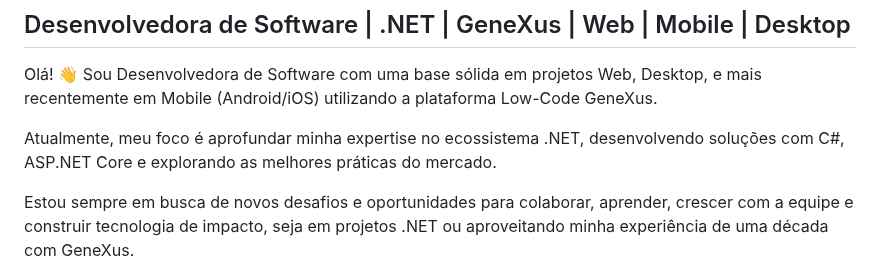
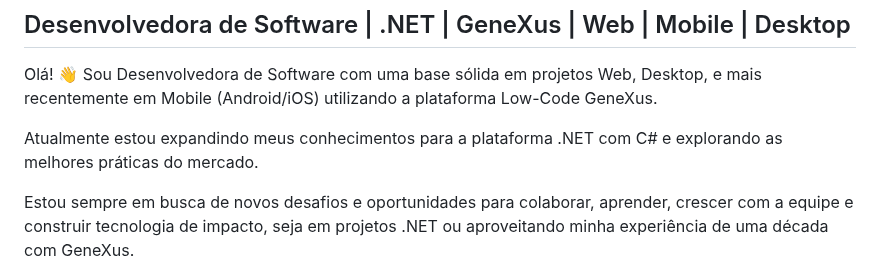
Before and after one commit to heviane/heviane, a Markdown page: README.md, the part around the change. GitHub-like rendering.

Commit message:
docs: Atualiza seção de apresentação do README

```diff
--- a/README.md
+++ b/README.md
@@ -4,7 +4,7 @@
 
 Olá! 👋 Sou Desenvolvedora de Software com uma base sólida em projetos Web, Desktop, e mais recentemente em Mobile (Android/iOS) utilizando a plataforma Low-Code GeneXus.
 
-Atualmente, meu foco é aprofundar minha expertise no ecossistema .NET, desenvolvendo soluções com C#, ASP.NET Core e explorando as melhores práticas do mercado.
+Atualmente estou expandindo meus conhecimentos para a plataforma .NET com C# e explorando as melhores práticas do mercado.
 
 Estou sempre em busca de novos desafios e oportunidades para colaborar, aprender, crescer com a equipe e construir tecnologia de impacto, seja em projetos .NET ou aproveitando minha experiência de uma década com GeneXus.
 
```
